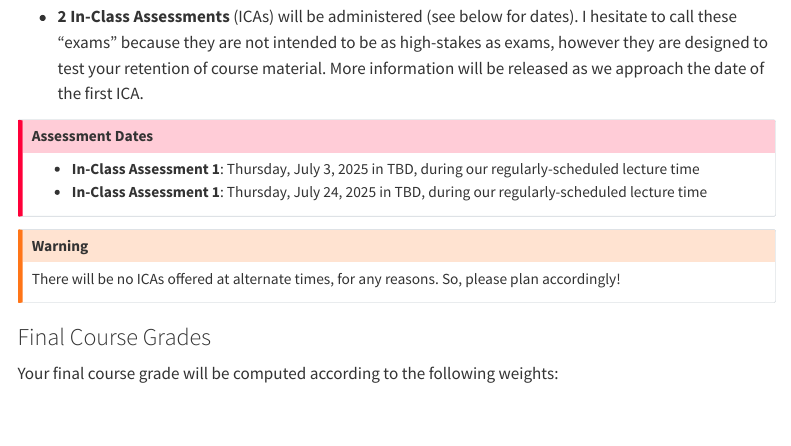
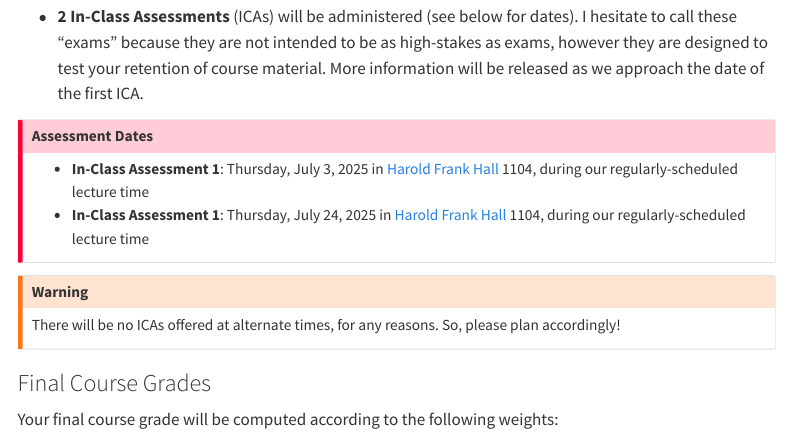
Before and after one commit to ucsb-pstat100/ucsb-pstat100.github.io, a Quarto document (Pages/Info/policies.qmd): the page in a window 1100 px wide, from 2770 px down. Rendered offline with R 4.5, knitr and Pandoc in place of Quarto, with nearby package versions; menus at the side of the page are left out.

Commit message:
Add ICA Location

```diff
--- a/Pages/Info/policies.qmd
+++ b/Pages/Info/policies.qmd
@@ -124,8 +124,8 @@ The final project will be due by 11:59pm on Friday, August 1, 2025.
 :::{.callout-important style="font-size:50px"}
 ## **Assessment Dates**
 
--   **In-Class Assessment 1**: Thursday, July 3, 2025 in TBD, during our regularly-scheduled lecture time
--   **In-Class Assessment 1**: Thursday, July 24, 2025 in TBD, during our regularly-scheduled lecture time
+-   **In-Class Assessment 1**: Thursday, July 3, 2025 in [Harold Frank Hall](https://map.ucsb.edu?id=1982#!ct/58207,60251,89899,90724?m/618898?s/harold%2520frank%2520hall?mc/34.41362000000001,-119.84120200000001?z/17.219333595234083?lvl/0?share) 1104, during our regularly-scheduled lecture time
+-   **In-Class Assessment 1**: Thursday, July 24, 2025 in [Harold Frank Hall](https://map.ucsb.edu?id=1982#!ct/58207,60251,89899,90724?m/618898?s/harold%2520frank%2520hall?mc/34.41362000000001,-119.84120200000001?z/17.219333595234083?lvl/0?share) 1104, during our regularly-scheduled lecture time
 :::
 
 :::{.callout-warning style="font-size:50px"}
```
Also changed, not shown: Files/CourseInfo/100_PDF_Syllabus.pdf, docs/search.json, 4 other files.
